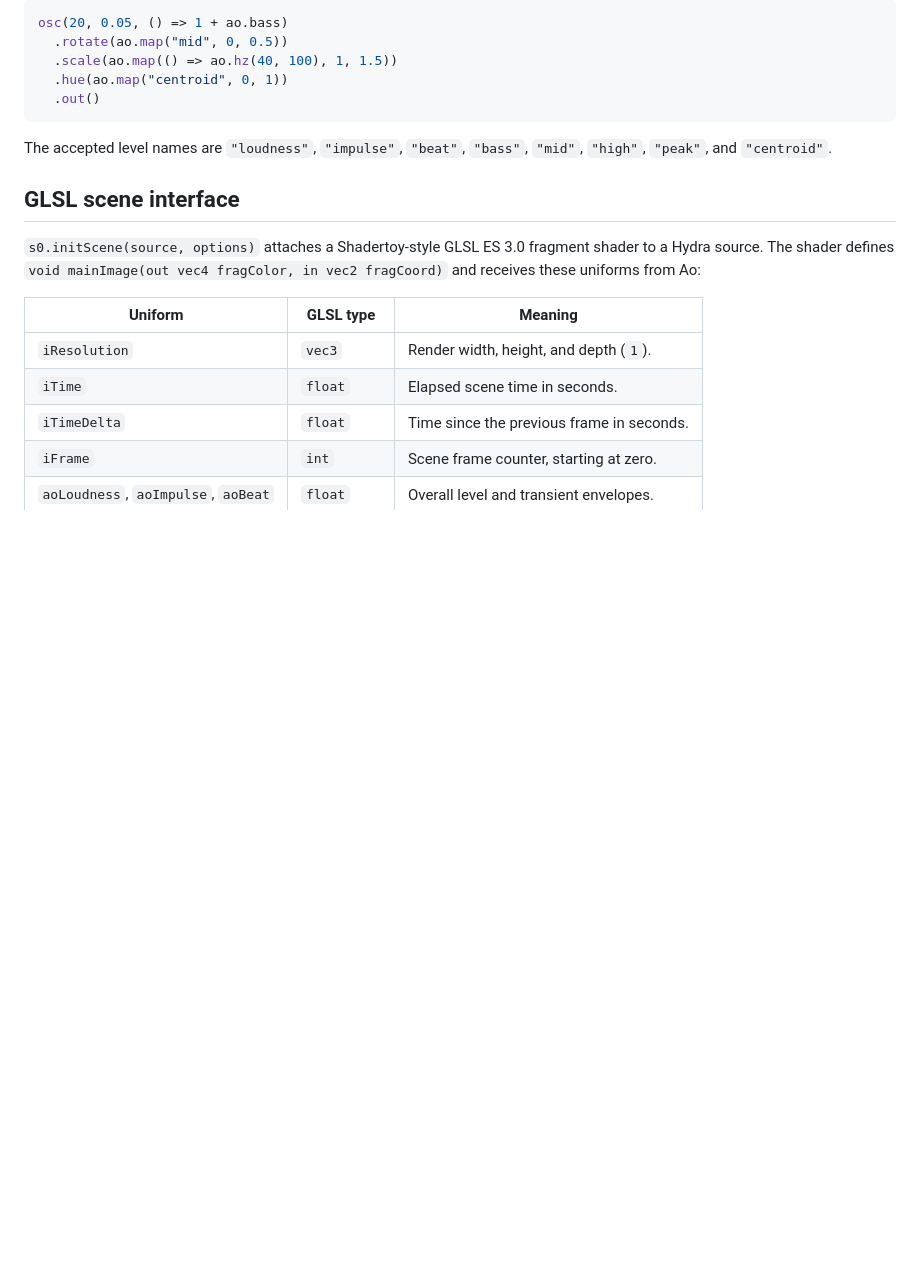
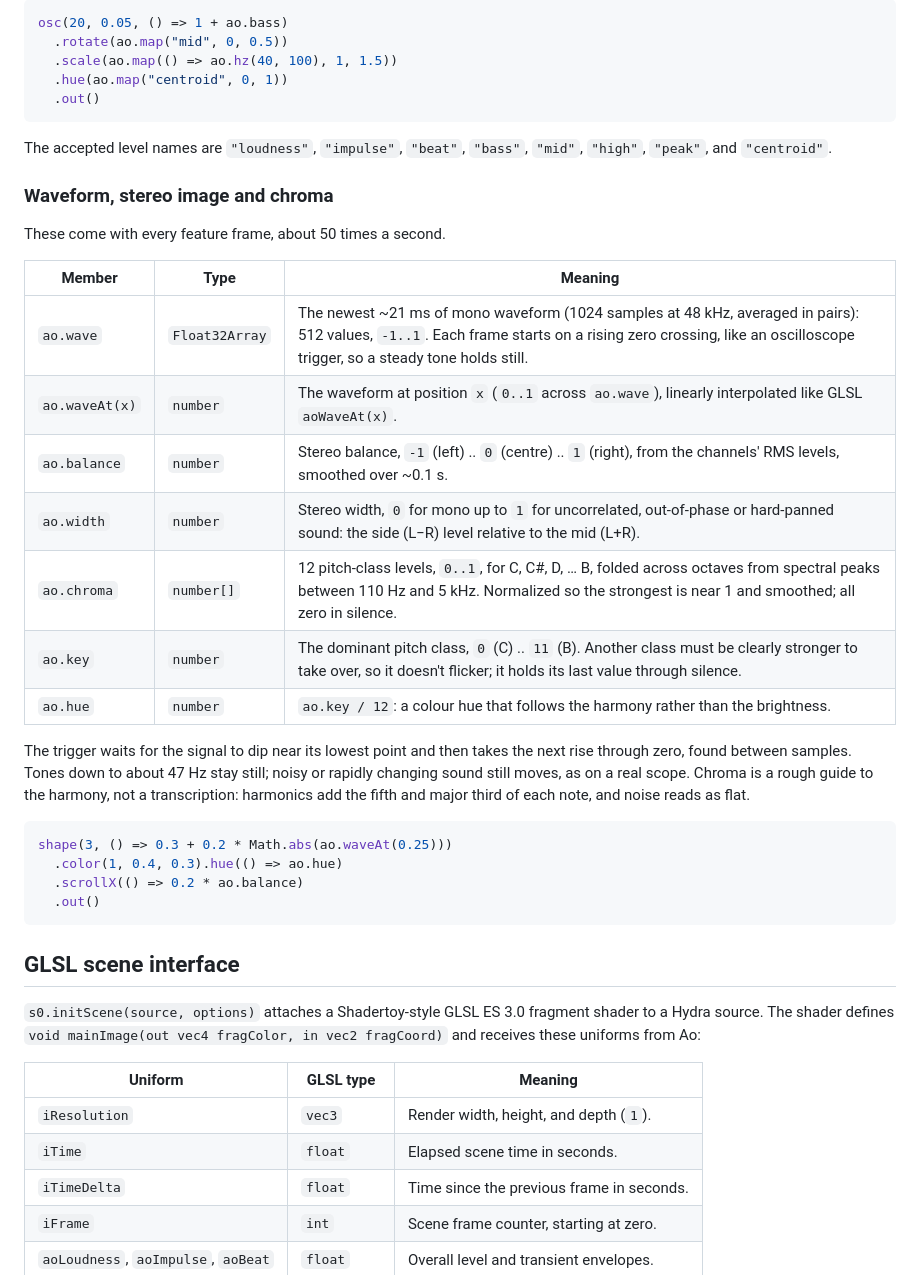
Before and after one commit to NamalD/ao, a Markdown page: TYPES.md, the part around one of its changes. Rendered like a GitHub page; blank space fills up the shorter version.

````diff
--- a/TYPES.md
+++ b/TYPES.md
@@ -51,6 +51,34 @@ osc(20, 0.05, () => 1 + ao.bass)
 The accepted level names are `"loudness"`, `"impulse"`, `"beat"`, `"bass"`,
 `"mid"`, `"high"`, `"peak"`, and `"centroid"`.
 
+### Waveform, stereo image and chroma
+
+These come with every feature frame, about 50 times a second.
+
+| Member | Type | Meaning |
+| --- | --- | --- |
+| `ao.wave` | `Float32Array` | The newest ~21 ms of mono waveform (1024 samples at 48 kHz, averaged in pairs): 512 values, `-1..1`. Each frame starts on a rising zero crossing, like an oscilloscope trigger, so a steady tone holds still. |
+| `ao.waveAt(x)` | `number` | The waveform at position `x` (`0..1` across `ao.wave`), linearly interpolated like GLSL `aoWaveAt(x)`. |
+| `ao.balance` | `number` | Stereo balance, `-1` (left) .. `0` (centre) .. `1` (right), from the channels' RMS levels, smoothed over ~0.1 s. |
+| `ao.width` | `number` | Stereo width, `0` for mono up to `1` for uncorrelated, out-of-phase or hard-panned sound: the side (L−R) level relative to the mid (L+R). |
+| `ao.chroma` | `number[]` | 12 pitch-class levels, `0..1`, for C, C#, D, … B, folded across octaves from spectral peaks between 110 Hz and 5 kHz. Normalized so the strongest is near 1 and smoothed; all zero in silence. |
+| `ao.key` | `number` | The dominant pitch class, `0` (C) .. `11` (B). Another class must be clearly stronger to take over, so it doesn't flicker; it holds its last value through silence. |
+| `ao.hue` | `number` | `ao.key / 12`: a colour hue that follows the harmony rather than the brightness. |
+
+The trigger waits for the signal to dip near its lowest point and then
+takes the next rise through zero, found between samples. Tones down to
+about 47 Hz stay still; noisy or rapidly changing sound still moves, as on
+a real scope. Chroma is a rough guide to the harmony, not a transcription:
+harmonics add the fifth and major third of each note, and noise reads as
+flat.
+
+```js
+shape(3, () => 0.3 + 0.2 * Math.abs(ao.waveAt(0.25)))
+  .color(1, 0.4, 0.3).hue(() => ao.hue)
+  .scrollX(() => 0.2 * ao.balance)
+  .out()
+```
+
 ## GLSL scene interface
 
 `s0.initScene(source, options)` attaches a Shadertoy-style GLSL ES 3.0
````
Also changed, not shown: other parts of TYPES.md (+31 -0 lines), README.md (+30 -2 lines).
